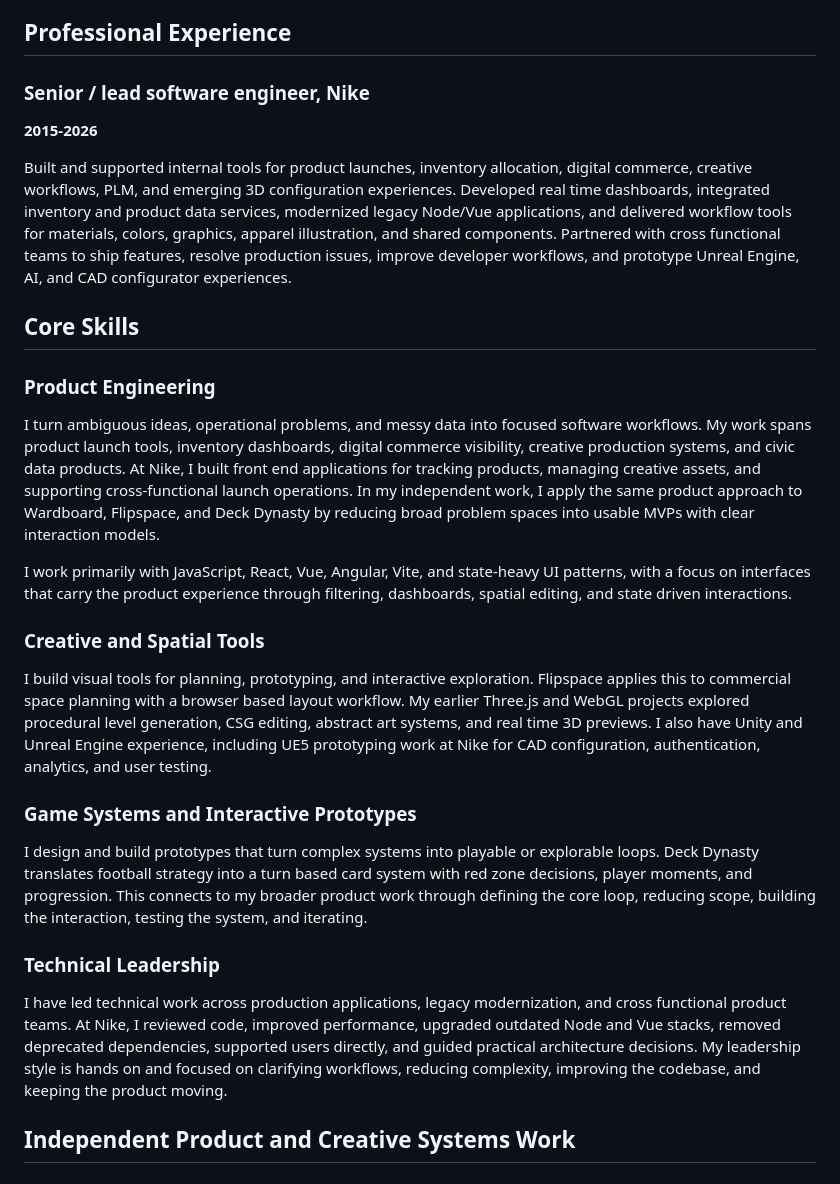
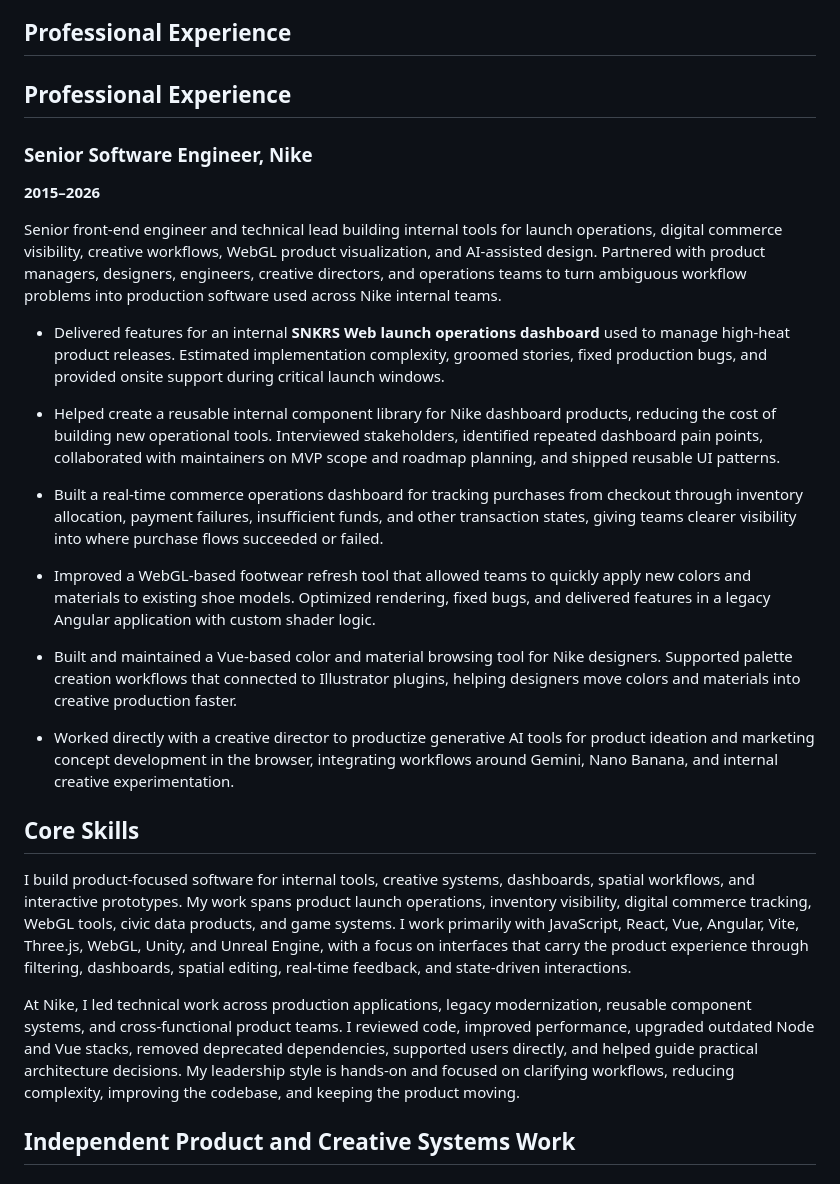
Before and after one commit to garretthogan/garretthogan.github.io, a Markdown page: public/resume.md, the part around the change. Rendered like a GitHub page.

Commit message:
updated resume

```diff
--- a/public/resume.md
+++ b/public/resume.md
@@ -7,33 +7,30 @@
 
 ## Professional Experience
 
-### Senior / lead software engineer, Nike
+## Professional Experience
 
-**2015-2026**
+### Senior Software Engineer, Nike
+**2015–2026**
 
-Built and supported internal tools for product launches, inventory allocation, digital commerce, creative workflows, PLM, and emerging 3D configuration experiences. Developed real time dashboards, integrated inventory and product data services, modernized legacy Node/Vue applications, and delivered workflow tools for materials, colors, graphics, apparel illustration, and shared components. Partnered with cross functional teams to ship features, resolve production issues, improve developer workflows, and prototype Unreal Engine, AI, and CAD configurator experiences.
+Senior front-end engineer and technical lead building internal tools for launch operations, digital commerce visibility, creative workflows, WebGL product visualization, and AI-assisted design. Partnered with product managers, designers, engineers, creative directors, and operations teams to turn ambiguous workflow problems into production software used across Nike internal teams.
+
+- Delivered features for an internal **SNKRS Web launch operations dashboard** used to manage high-heat product releases. Estimated implementation complexity, groomed stories, fixed production bugs, and provided onsite support during critical launch windows.
+
+- Helped create a reusable internal component library for Nike dashboard products, reducing the cost of building new operational tools. Interviewed stakeholders, identified repeated dashboard pain points, collaborated with maintainers on MVP scope and roadmap planning, and shipped reusable UI patterns.
+
+- Built a real-time commerce operations dashboard for tracking purchases from checkout through inventory allocation, payment failures, insufficient funds, and other transaction states, giving teams clearer visibility into where purchase flows succeeded or failed.
+
+- Improved a WebGL-based footwear refresh tool that allowed teams to quickly apply new colors and materials to existing shoe models. Optimized rendering, fixed bugs, and delivered features in a legacy Angular application with custom shader logic.
+
+- Built and maintained a Vue-based color and material browsing tool for Nike designers. Supported palette creation workflows that connected to Illustrator plugins, helping designers move colors and materials into creative production faster.
+
+- Worked directly with a creative director to productize generative AI tools for product ideation and marketing concept development in the browser, integrating workflows around Gemini, Nano Banana, and internal creative experimentation.
 
 ## Core Skills
 
-### Product Engineering
+I build product-focused software for internal tools, creative systems, dashboards, spatial workflows, and interactive prototypes. My work spans product launch operations, inventory visibility, digital commerce tracking, WebGL tools, civic data products, and game systems. I work primarily with JavaScript, React, Vue, Angular, Vite, Three.js, WebGL, Unity, and Unreal Engine, with a focus on interfaces that carry the product experience through filtering, dashboards, spatial editing, real-time feedback, and state-driven interactions.
 
-I turn ambiguous ideas, operational problems, and messy data into focused software workflows. My work spans product launch tools, inventory dashboards, digital commerce visibility, creative production systems, and civic data products. At Nike, I built front end applications for tracking products, managing creative assets, and supporting cross-functional launch operations. In my independent work, I apply the same product approach to Wardboard, Flipspace, and Deck Dynasty by reducing broad problem spaces into usable MVPs with clear interaction models.
-
-I work primarily with JavaScript, React, Vue, Angular, Vite, and state-heavy UI patterns, with a focus on interfaces that carry the product experience through filtering, dashboards, spatial editing, and state driven interactions.
-
-### Creative and Spatial Tools
-
-I build visual tools for planning, prototyping, and interactive exploration. Flipspace applies this to commercial space planning with a browser based layout workflow. My earlier Three.js and WebGL projects explored procedural level generation, CSG editing, abstract art systems, and real time 3D previews. I also have Unity and Unreal Engine experience, including UE5 prototyping work at Nike for CAD configuration, authentication, analytics, and user testing.
-
-<div class="pdf-page-break"></div>
-
-### Game Systems and Interactive Prototypes
-
-I design and build prototypes that turn complex systems into playable or explorable loops. Deck Dynasty translates football strategy into a turn based card system with red zone decisions, player moments, and progression. This connects to my broader product work through defining the core loop, reducing scope, building the interaction, testing the system, and iterating.
-
-### Technical Leadership
-
-I have led technical work across production applications, legacy modernization, and cross functional product teams. At Nike, I reviewed code, improved performance, upgraded outdated Node and Vue stacks, removed deprecated dependencies, supported users directly, and guided practical architecture decisions. My leadership style is hands on and focused on clarifying workflows, reducing complexity, improving the codebase, and keeping the product moving.
+At Nike, I led technical work across production applications, legacy modernization, reusable component systems, and cross-functional product teams. I reviewed code, improved performance, upgraded outdated Node and Vue stacks, removed deprecated dependencies, supported users directly, and helped guide practical architecture decisions. My leadership style is hands-on and focused on clarifying workflows, reducing complexity, improving the codebase, and keeping the product moving.
 
 ## Independent Product and Creative Systems Work
 
```
